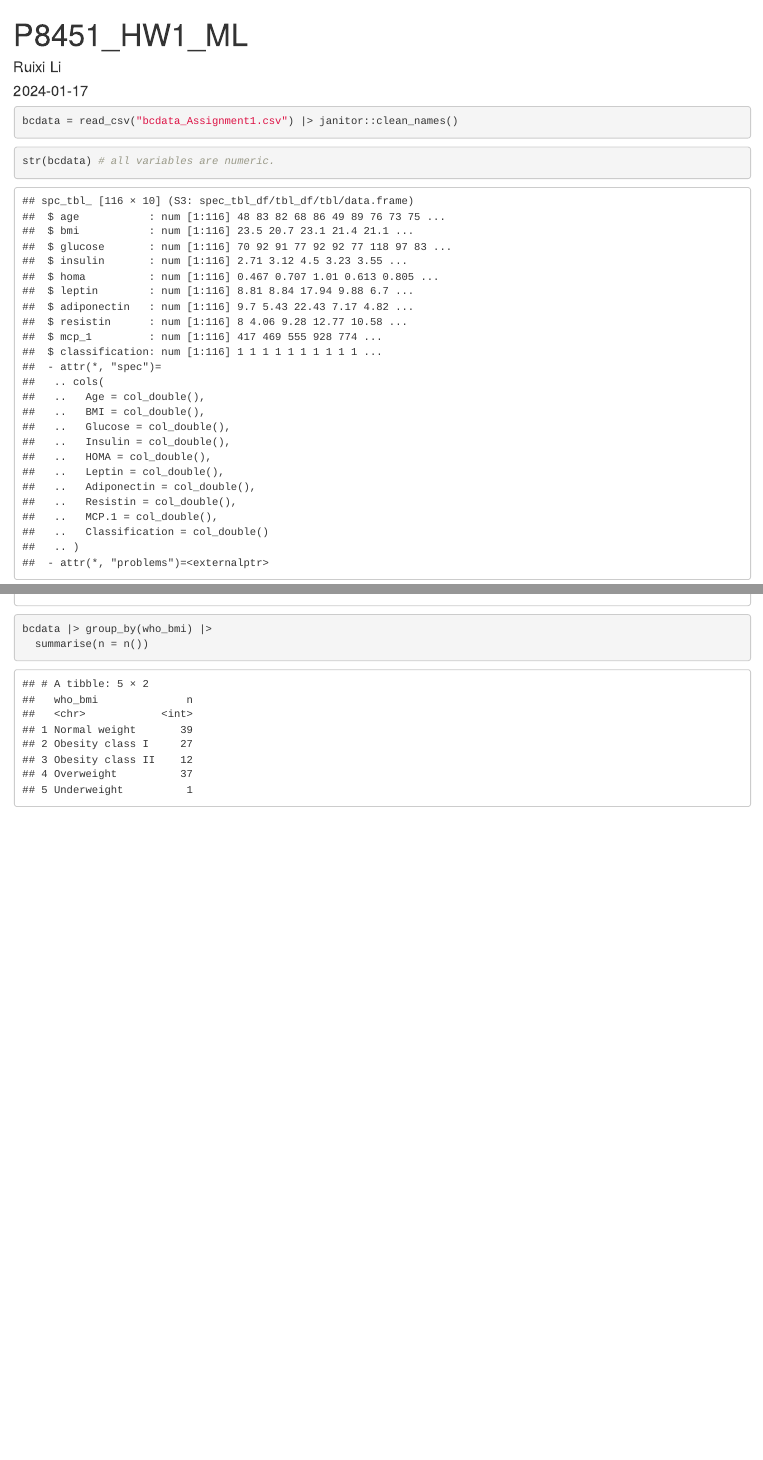
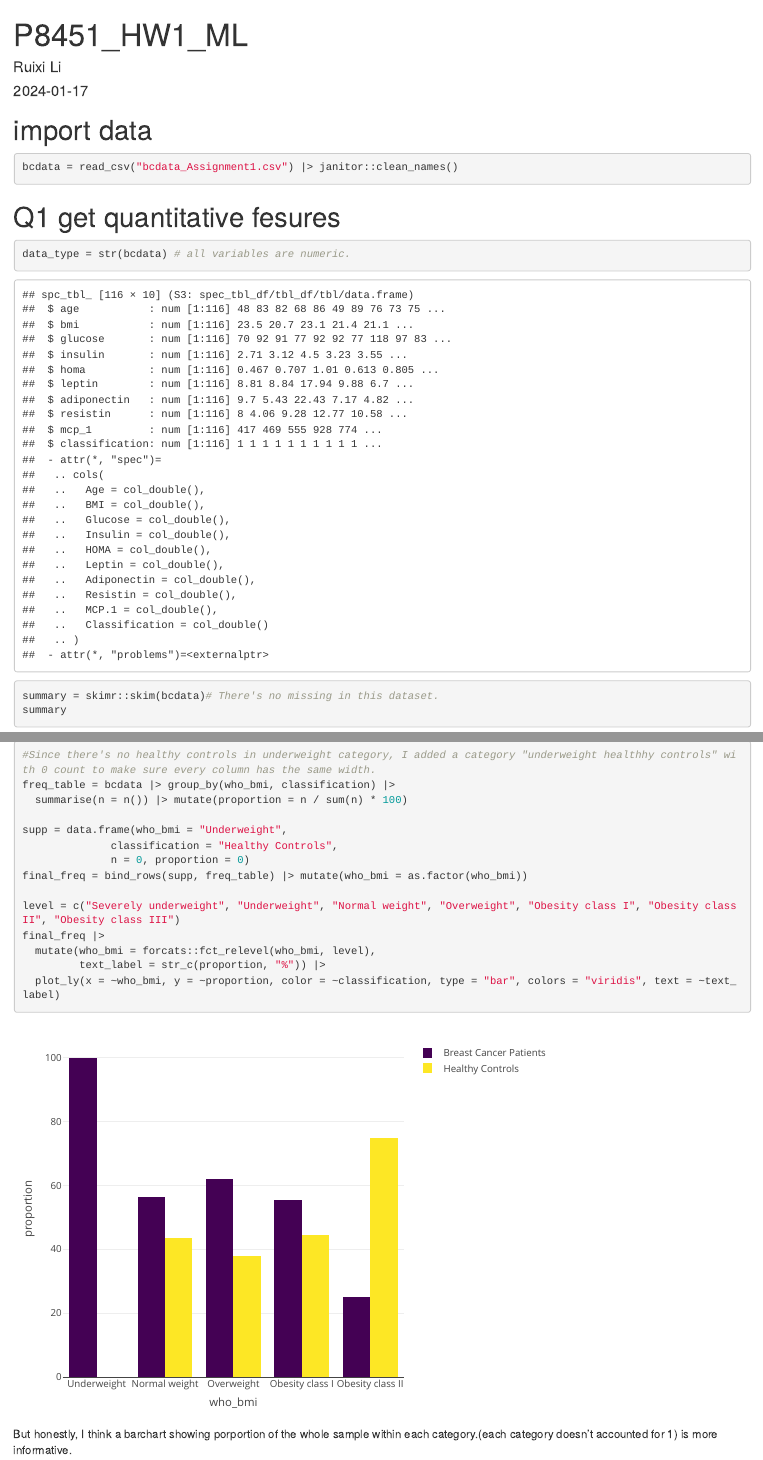
Before and after one commit to Catfish0713/P8451_HW1_ML, an R Markdown document (P8451_HW1_ML.Rmd): the page in a window 1100 px wide, from its top, and a second part further down, joined at a grey line. Rendered offline with R 4.5, knitr and Pandoc, with nearby package versions; column names are cleaned by a stand-in for the janitor package.

Commit message:
complete question 3

````diff
--- a/P8451_HW1_ML.Rmd
+++ b/P8451_HW1_ML.Rmd
@@ -10,13 +11,18 @@ library(tidyverse)
 ```
+
+# import data
 
 ```{r import_data, message=FALSE, results='hide'}
 bcdata = read_csv("bcdata_Assignment1.csv") |> janitor::clean_names()
 ```
 
+# Q1 get quantitative fesures
+
 ```{r q1_quantitative_features}
-str(bcdata) # all variables are numeric.
+data_type = str(bcdata) # all variables are numeric.
 
 summary = skimr::skim(bcdata)# There's no missing in this dataset.
+summary
 
 ```
 
@@ -31,7 +42,30 @@ bcdata = bcdata |> mutate(who_bmi =
 
 #check if I have recoded bmi correctly
 table(bcdata$bmi, bcdata$who_bmi)
-bcdata |> group_by(who_bmi) |>
-  summarise(n = n())
+
 
 ```
+
+# Q3 draw bar plot
+
+
+```{r q3_barchart, width = 8, height = 6, message=FALSE, warning=FALSE}
+#Since there's no healthy controls in underweight category, I added a category "underweight healthhy controls" with 0 count to make sure every column has the same width.
+freq_table = bcdata |> group_by(who_bmi, classification) |>
+  summarise(n = n()) |> mutate(proportion = n / sum(n) * 100)
+
+supp = data.frame(who_bmi = "Underweight",
+              classification = "Healthy Controls",
+              n = 0, proportion = 0)
+final_freq = bind_rows(supp, freq_table) |> mutate(who_bmi = as.factor(who_bmi))
+
+level = c("Severely underweight", "Underweight", "Normal weight", "Overweight", "Obesity class I", "Obesity class II", "Obesity class III")
+final_freq |>
+  mutate(who_bmi = forcats::fct_relevel(who_bmi, level),
+         text_label = str_c(proportion, "%")) |>
+  plot_ly(x = ~who_bmi, y = ~proportion, color = ~classification, type = "bar", colors = "viridis", text = ~text_label)
+
+
+```
+
+But honestly, I think a barchart showing porportion of the whole sample within each category.(each category doesn't accounted for 1) is more informative.
````
Also changed, not shown: P8451_HW1_ML.Rmd (10 more changed lines), 1 other file.
